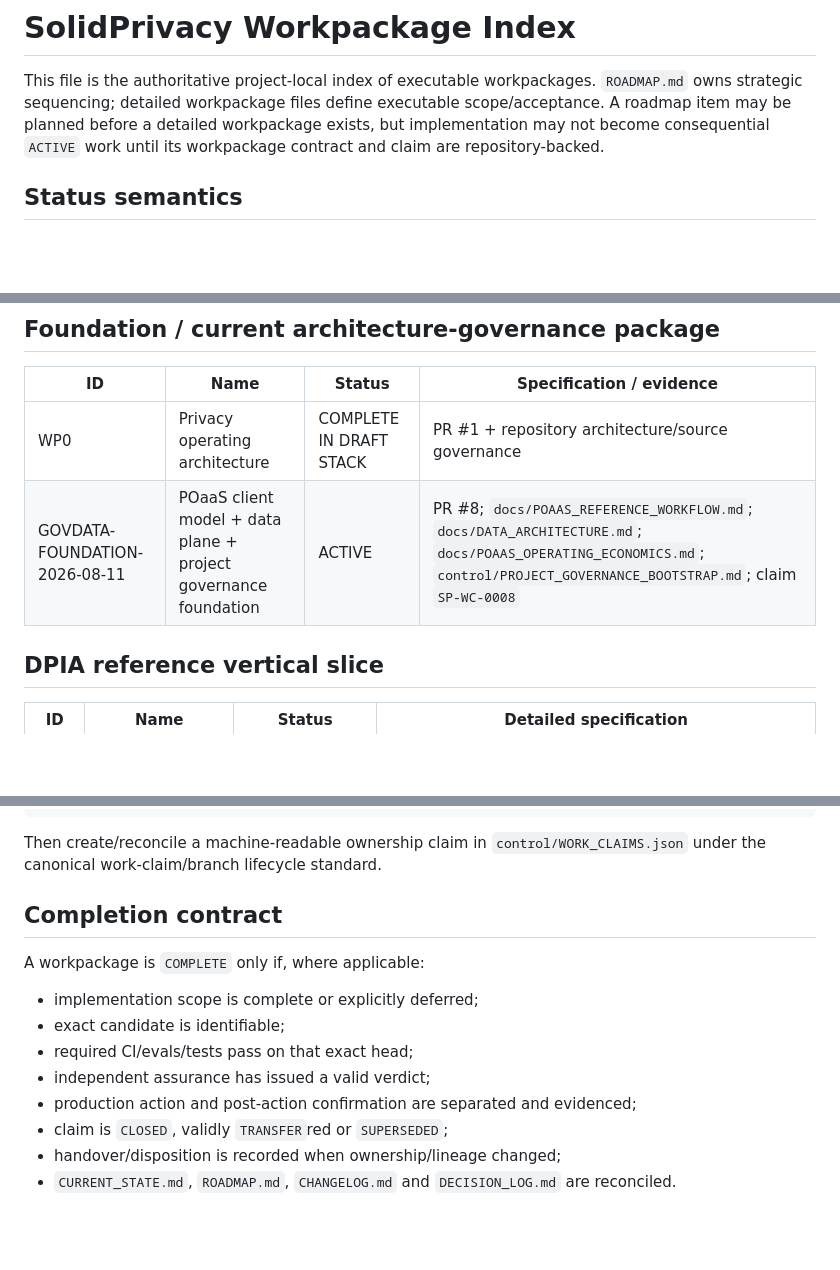
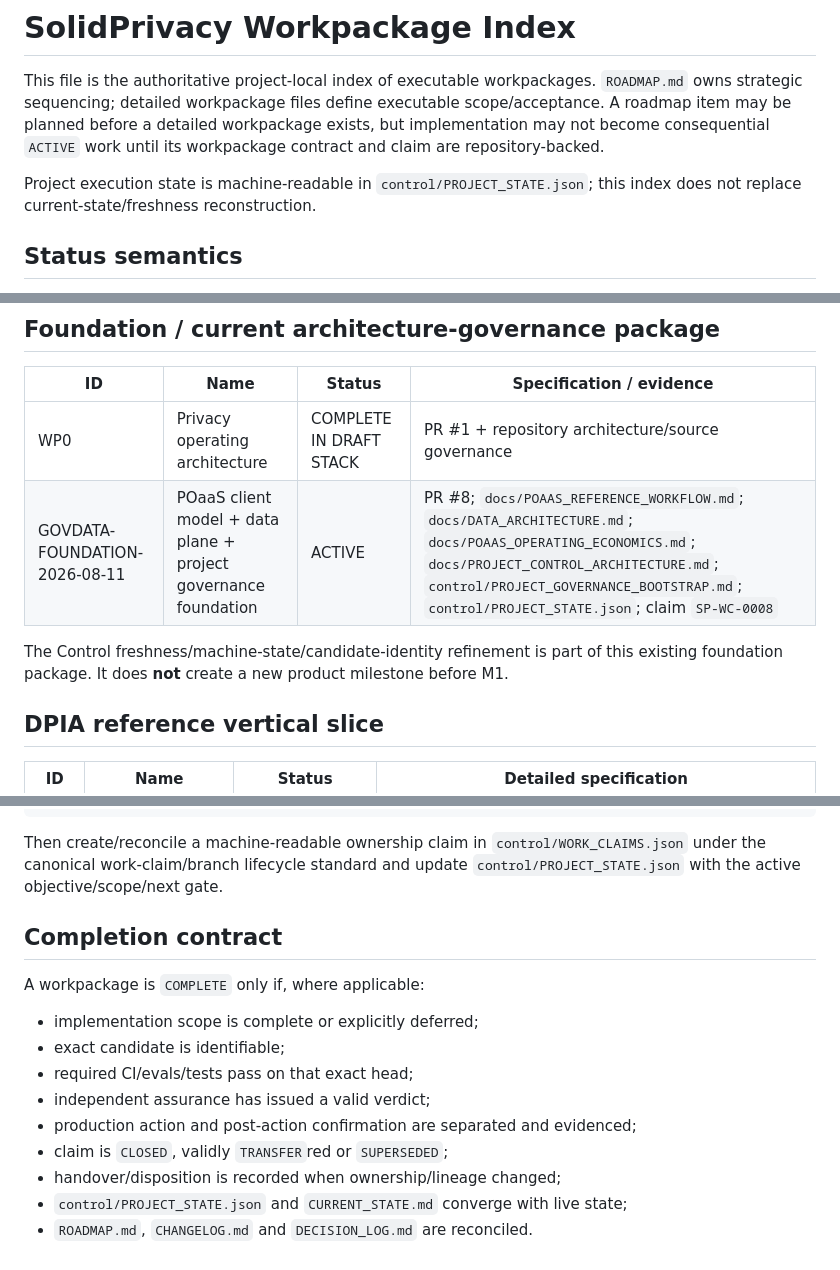
Before and after one commit to solidprivacy-nl/solidprivacy, a Markdown page: WORKPACKAGES.md, 3 parts joined by grey strips. Rendered like a GitHub page; blank space fills up the shorter version.

Commit message:
Align workpackage index with machine project state

````diff
--- a/WORKPACKAGES.md
+++ b/WORKPACKAGES.md
@@ -1,6 +1,8 @@
 # SolidPrivacy Workpackage Index
 
 This file is the authoritative project-local index of executable workpackages. `ROADMAP.md` owns strategic sequencing; detailed workpackage files define executable scope/acceptance. A roadmap item may be planned before a detailed workpackage exists, but implementation may not become consequential `ACTIVE` work until its workpackage contract and claim are repository-backed.
+
+Project execution state is machine-readable in `control/PROJECT_STATE.json`; this index does not replace current-state/freshness reconstruction.
 
 ## Status semantics
 
@@ -17,7 +19,9 @@ This file is the authoritative project-local index of executable workpackages. `
 | ID | Name | Status | Specification / evidence |
 |---|---|---|---|
 | WP0 | Privacy operating architecture | COMPLETE IN DRAFT STACK | PR #1 + repository architecture/source governance |
-| GOVDATA-FOUNDATION-2026-08-11 | POaaS client model + data plane + project governance foundation | ACTIVE | PR #8; `docs/POAAS_REFERENCE_WORKFLOW.md`; `docs/DATA_ARCHITECTURE.md`; `docs/POAAS_OPERATING_ECONOMICS.md`; `control/PROJECT_GOVERNANCE_BOOTSTRAP.md`; claim `SP-WC-0008` |
+| GOVDATA-FOUNDATION-2026-08-11 | POaaS client model + data plane + project governance foundation | ACTIVE | PR #8; `docs/POAAS_REFERENCE_WORKFLOW.md`; `docs/DATA_ARCHITECTURE.md`; `docs/POAAS_OPERATING_ECONOMICS.md`; `docs/PROJECT_CONTROL_ARCHITECTURE.md`; `control/PROJECT_GOVERNANCE_BOOTSTRAP.md`; `control/PROJECT_STATE.json`; claim `SP-WC-0008` |
+
+The Control freshness/machine-state/candidate-identity refinement is part of this existing foundation package. It does **not** create a new product milestone before M1.
 
 ## DPIA reference vertical slice
 
@@ -76,7 +80,7 @@ assurance route
 definition of done
 ```
 
-Then create/reconcile a machine-readable ownership claim in `control/WORK_CLAIMS.json` under the canonical work-claim/branch lifecycle standard.
+Then create/reconcile a machine-readable ownership claim in `control/WORK_CLAIMS.json` under the canonical work-claim/branch lifecycle standard and update `control/PROJECT_STATE.json` with the active objective/scope/next gate.
 
 ## Completion contract
 
@@ -89,4 +93,5 @@ A workpackage is `COMPLETE` only if, where applicable:
 - production action and post-action confirmation are separated and evidenced;
 - claim is `CLOSED`, validly `TRANSFER`red or `SUPERSEDED`;
 - handover/disposition is recorded when ownership/lineage changed;
-- `CURRENT_STATE.md`, `ROADMAP.md`, `CHANGELOG.md` and `DECISION_LOG.md` are reconciled.
+- `control/PROJECT_STATE.json` and `CURRENT_STATE.md` converge with live state;
+- `ROADMAP.md`, `CHANGELOG.md` and `DECISION_LOG.md` are reconciled.
````
